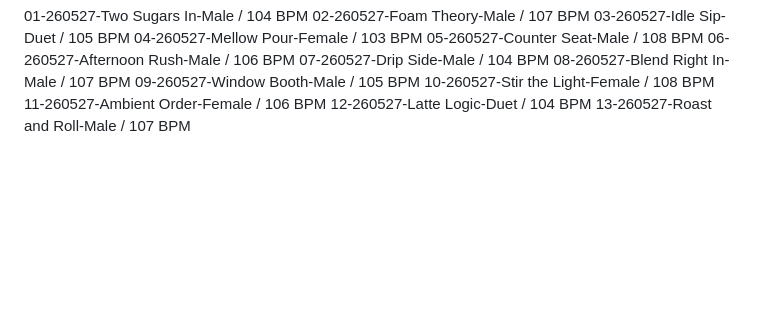
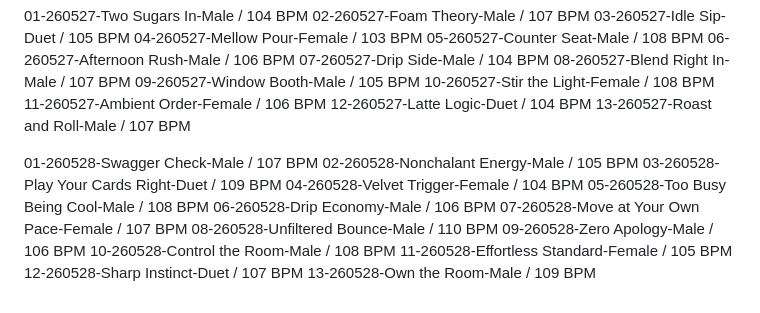
Before and after one commit to gm0519/yt-localizer, a Markdown page: lafiena/lafiena-track-title-history.md, the part around the change. GitHub-like rendering; blank space fills up the shorter version.

Commit message:
Add new track titles and BPMs for 260528

```diff
--- a/lafiena/lafiena-track-title-history.md
+++ b/lafiena/lafiena-track-title-history.md
@@ -420,3 +420,17 @@
 11-260527-Ambient Order-Female / 106 BPM
 12-260527-Latte Logic-Duet / 104 BPM
 13-260527-Roast and Roll-Male / 107 BPM
+
+01-260528-Swagger Check-Male / 107 BPM
+02-260528-Nonchalant Energy-Male / 105 BPM
+03-260528-Play Your Cards Right-Duet / 109 BPM
+04-260528-Velvet Trigger-Female / 104 BPM
+05-260528-Too Busy Being Cool-Male / 108 BPM
+06-260528-Drip Economy-Male / 106 BPM
+07-260528-Move at Your Own Pace-Female / 107 BPM
+08-260528-Unfiltered Bounce-Male / 110 BPM
+09-260528-Zero Apology-Male / 106 BPM
+10-260528-Control the Room-Male / 108 BPM
+11-260528-Effortless Standard-Female / 105 BPM
+12-260528-Sharp Instinct-Duet / 107 BPM
+13-260528-Own the Room-Male / 109 BPM
```
